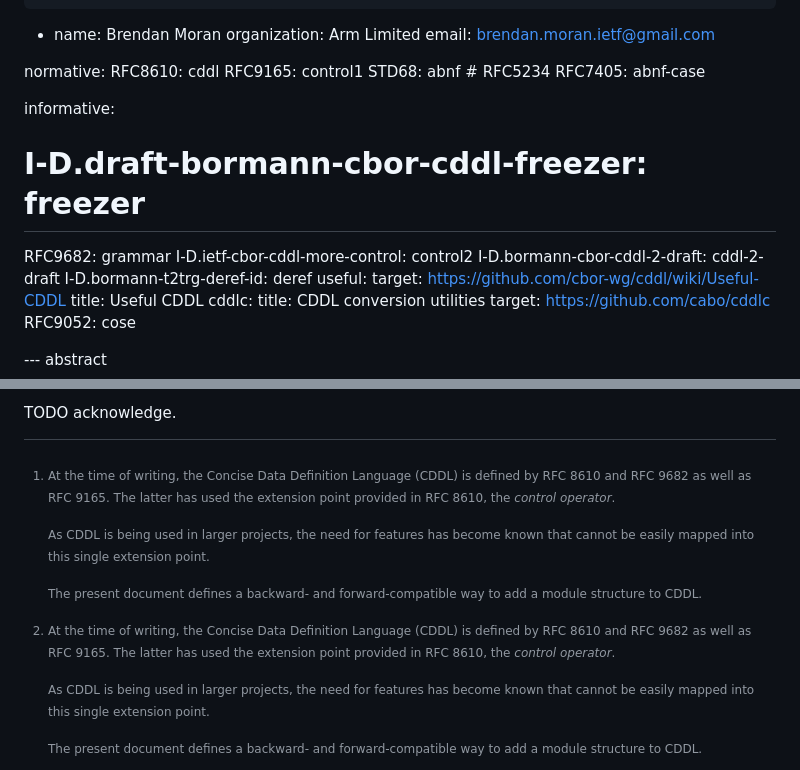
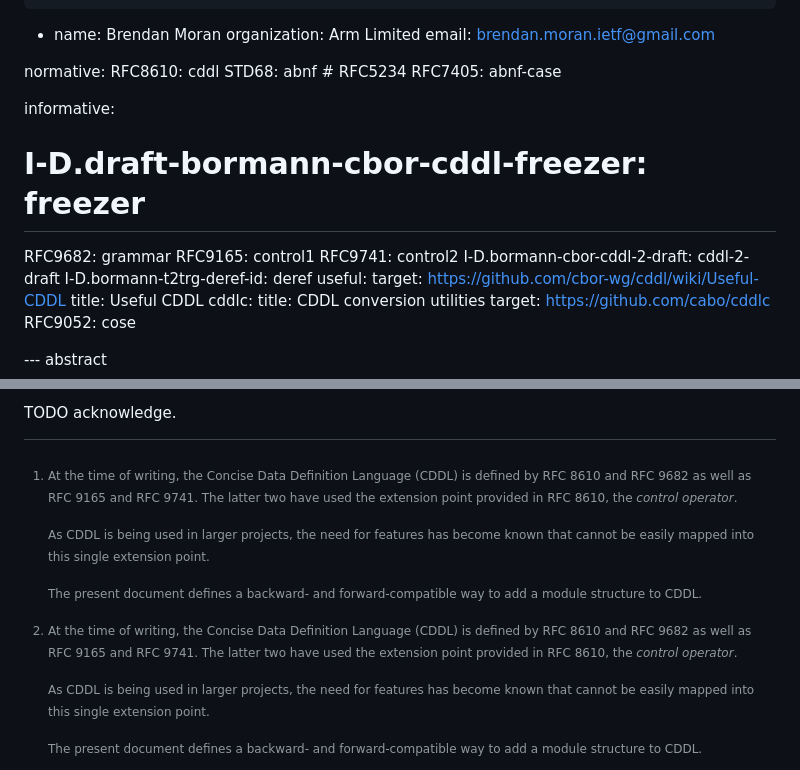
Before and after one commit to cbor-wg/cddl-modules, a Markdown page: draft-ietf-cbor-cddl-modules.md, 2 parts joined by grey strips. Drawn GitHub-style.

Commit message:
-05: RFC 9741 has been published

```diff
--- a/draft-ietf-cbor-cddl-modules.md
+++ b/draft-ietf-cbor-cddl-modules.md
@@ -38,14 +38,14 @@ author:
 
 normative:
   RFC8610: cddl
-  RFC9165: control1
   STD68: abnf # RFC5234
   RFC7405: abnf-case
 
 informative:
 #  I-D.draft-bormann-cbor-cddl-freezer: freezer
   RFC9682: grammar
-  I-D.ietf-cbor-cddl-more-control: control2
+  RFC9165: control1
+  RFC9741: control2
   I-D.bormann-cbor-cddl-2-draft: cddl-2-draft
   I-D.bormann-t2trg-deref-id: deref
   useful:
@@ -63,8 +63,8 @@ informative:
 [^abs1-]:
     At the time of writing,
     the Concise Data Definition Language (CDDL) is defined by
-    RFC 8610 and RFC 9682 as well as RFC 9165.
-    The latter has used the extension point provided in RFC 8610,
+    RFC 8610 and RFC 9682 as well as RFC 9165 and RFC 9741.
+    The latter two have used the extension point provided in RFC 8610,
     the _control operator_.
 
     As CDDL is being used in larger projects, the need for
```
